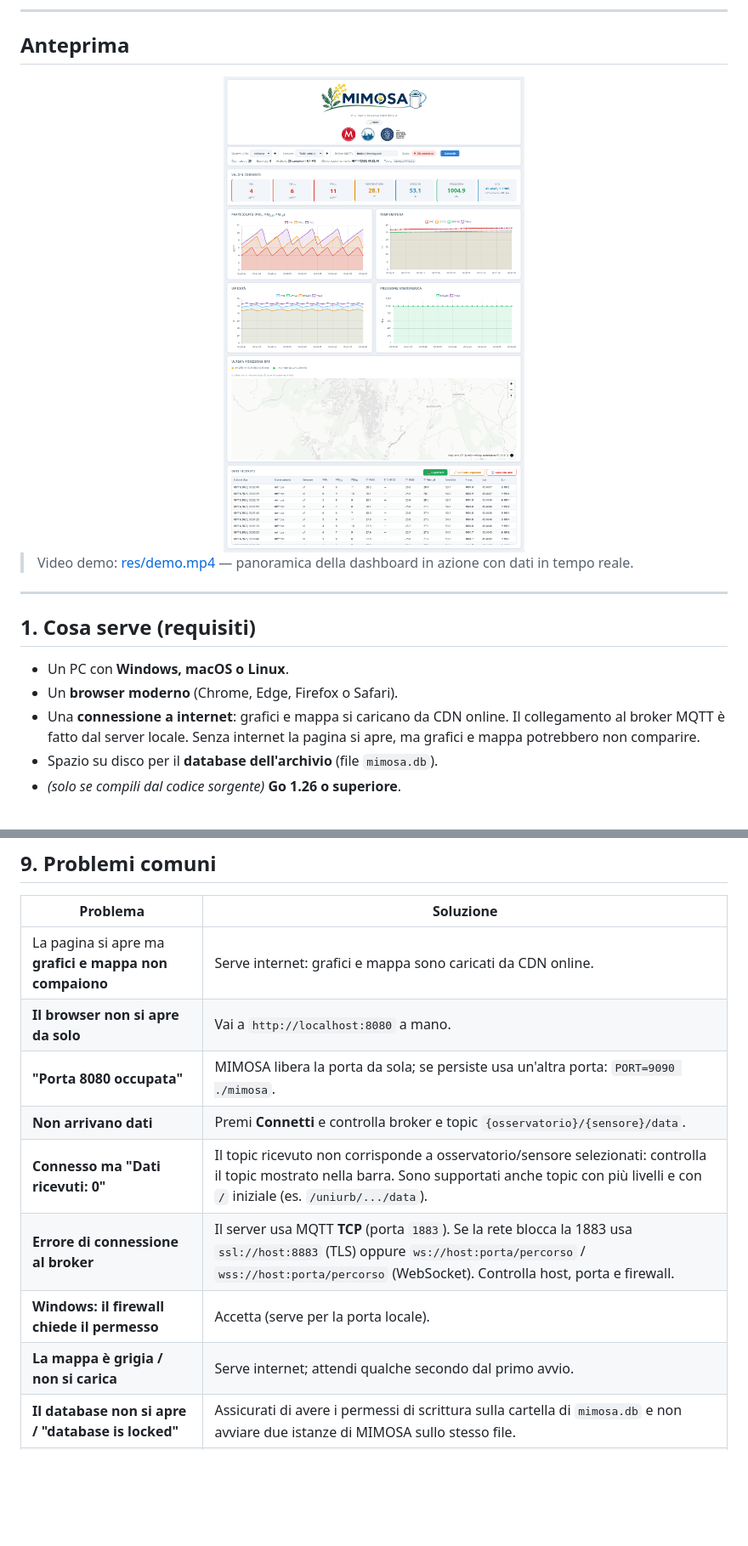
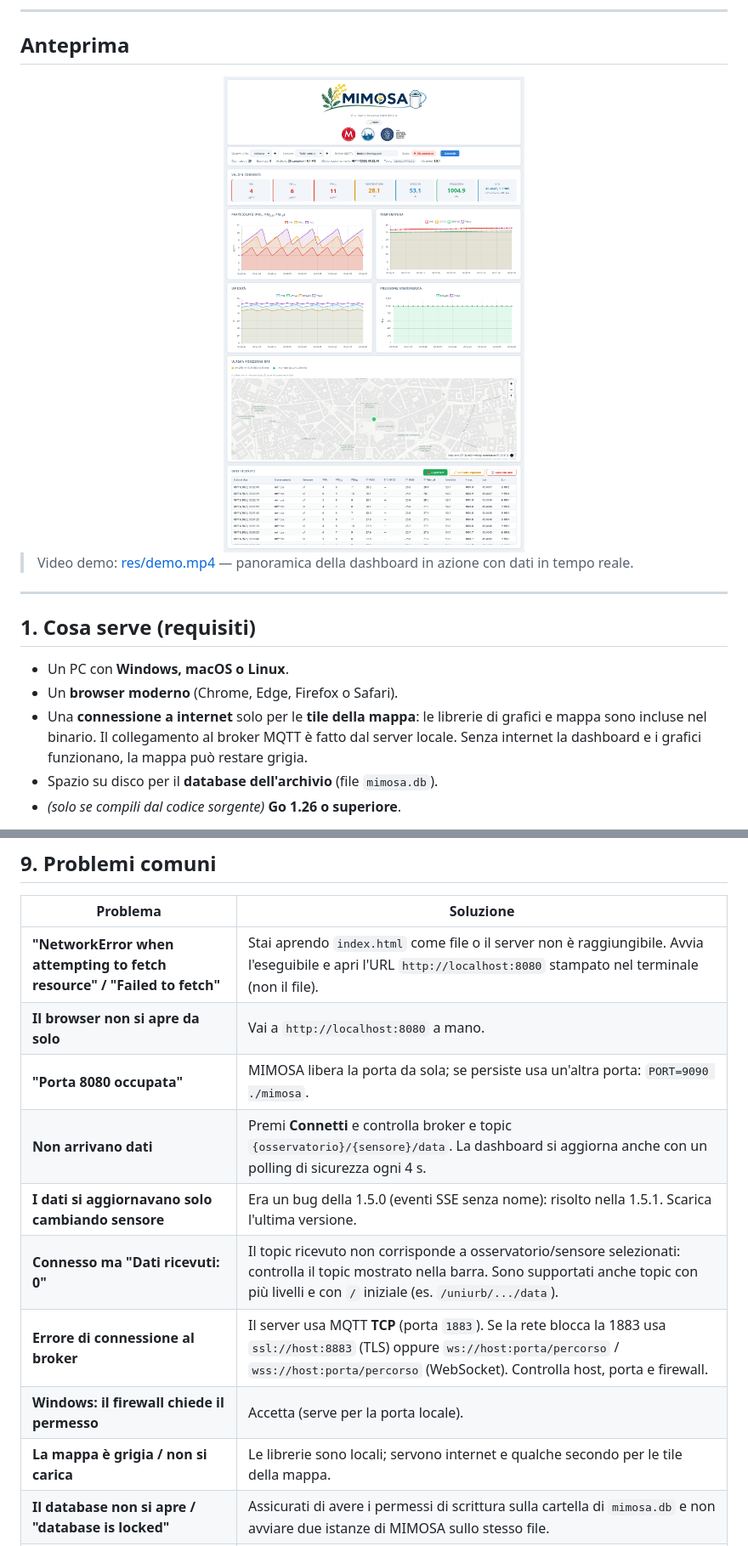
Before and after one commit to Paolo-Comper/mimosa-dashboard, a Markdown page: README.md, 2 parts joined by grey strips. Shown at 85% size. GitHub-like rendering; pictures changed too: res/screenshot.png; blank space fills up the shorter version.

```diff
--- a/README.md
+++ b/README.md
@@ -32,9 +32,10 @@
 
 - Un PC con **Windows, macOS o Linux**.
 - Un **browser moderno** (Chrome, Edge, Firefox o Safari).
-- Una **connessione a internet**: grafici e mappa si caricano da CDN online.
-  Il collegamento al broker MQTT è fatto dal server locale. Senza internet la
-  pagina si apre, ma grafici e mappa potrebbero non comparire.
+- Una **connessione a internet** solo per le **tile della mappa**: le librerie
+  di grafici e mappa sono incluse nel binario. Il collegamento al broker MQTT è
+  fatto dal server locale. Senza internet la dashboard e i grafici funzionano,
+  la mappa può restare grigia.
 - Spazio su disco per il **database dell'archivio** (file `mimosa.db`).
 - *(solo se compili dal codice sorgente)* **Go 1.26 o superiore**.
 
@@ -343,14 +348,15 @@ node tests/logica.test.js     # logica della dashboard (Node)
 
 | Problema | Soluzione |
 | -------- | --------- |
-| La pagina si apre ma **grafici e mappa non compaiono** | Serve internet: grafici e mappa sono caricati da CDN online. |
+| **"NetworkError when attempting to fetch resource" / "Failed to fetch"** | Stai aprendo `index.html` come file o il server non è raggiungibile. Avvia l'eseguibile e apri l'URL `http://localhost:8080` stampato nel terminale (non il file). |
 | **Il browser non si apre da solo** | Vai a `http://localhost:8080` a mano. |
 | **"Porta 8080 occupata"** | MIMOSA libera la porta da sola; se persiste usa un'altra porta: `PORT=9090 ./mimosa`. |
-| **Non arrivano dati** | Premi **Connetti** e controlla broker e topic `{osservatorio}/{sensore}/data`. |
+| **Non arrivano dati** | Premi **Connetti** e controlla broker e topic `{osservatorio}/{sensore}/data`. La dashboard si aggiorna anche con un polling di sicurezza ogni 4 s. |
+| **I dati si aggiornavano solo cambiando sensore** | Era un bug della 1.5.0 (eventi SSE senza nome): risolto nella 1.5.1. Scarica l'ultima versione. |
 | **Connesso ma "Dati ricevuti: 0"** | Il topic ricevuto non corrisponde a osservatorio/sensore selezionati: controlla il topic mostrato nella barra. Sono supportati anche topic con più livelli e con `/` iniziale (es. `/uniurb/.../data`). |
 | **Errore di connessione al broker** | Il server usa MQTT **TCP** (porta `1883`). Se la rete blocca la 1883 usa `ssl://host:8883` (TLS) oppure `ws://host:porta/percorso` / `wss://host:porta/percorso` (WebSocket). Controlla host, porta e firewall. |
 | **Windows: il firewall chiede il permesso** | Accetta (serve per la porta locale). |
-| **La mappa è grigia / non si carica** | Serve internet; attendi qualche secondo dal primo avvio. |
+| **La mappa è grigia / non si carica** | Le librerie sono locali; servono internet e qualche secondo per le tile della mappa. |
 | **Il database non si apre / "database is locked"** | Assicurati di avere i permessi di scrittura sulla cartella di `mimosa.db` e non avviare due istanze di MIMOSA sullo stesso file. |
 | **Dati vecchi con nomi strani** | I campioni del vecchio storage del browser vengono importati automaticamente una volta al primo avvio; se l'import non riesce viene ritentato al successivo. |
 
```
Also changed, not shown: other parts of README.md (+6 -2 lines), RELEASE_NOTES.md (+39 -51 lines).
